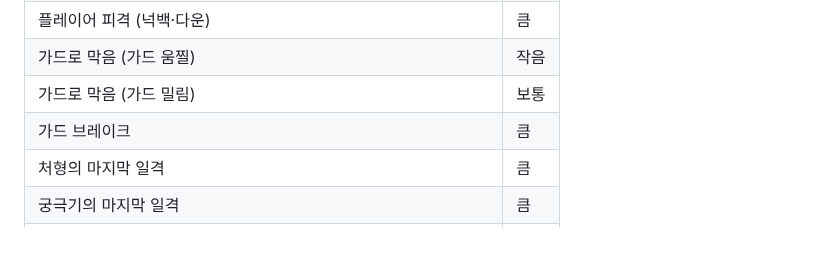
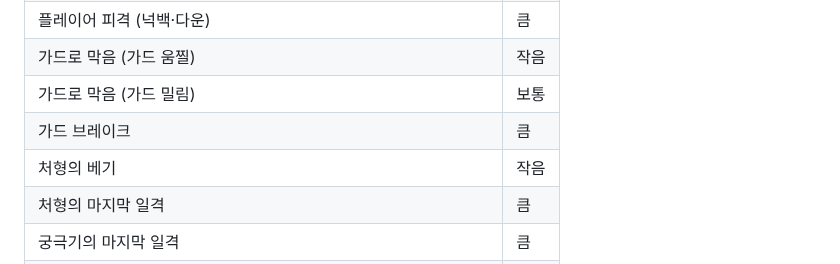
Before and after one commit to Woogl/Ag, a Markdown page: Docs/Design/카메라.md, the part around the change. GitHub-like rendering; blank space fills up the shorter version.

```diff
--- a/Docs/Design/카메라.md
+++ b/Docs/Design/카메라.md
@@ -88,6 +88,7 @@ flowchart LR
 | 가드로 막음 (가드 움찔) | 작음 |
 | 가드로 막음 (가드 밀림) | 보통 |
 | 가드 브레이크 | 큼 |
+| 처형의 베기 | 작음 |
 | 처형의 마지막 일격 | 큼 |
 | 궁극기의 마지막 일격 | 큼 |
 | 보스 A4 착지 (보스와의 캡슐 중심 사이 수평 거리가 15m 이내일 때) | 보통 |
```
Also changed, not shown: Docs/Design/플레이어 사양.md (+2 -2 lines), Docs/Program/마일스톤1 구현 계획.md (+4 -4 lines), Docs/Design/Attachments/보스 모션 처형 피격.jpg, Docs/Design/Attachments/플레이어 모션 처형.jpg, 7 other files.
